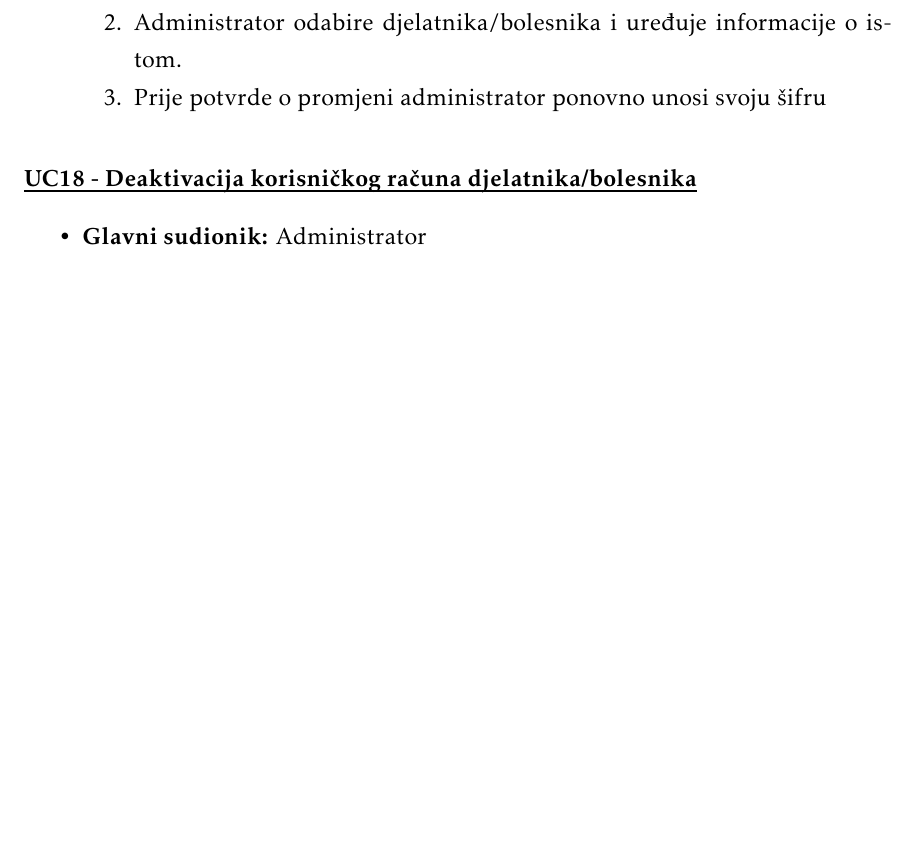
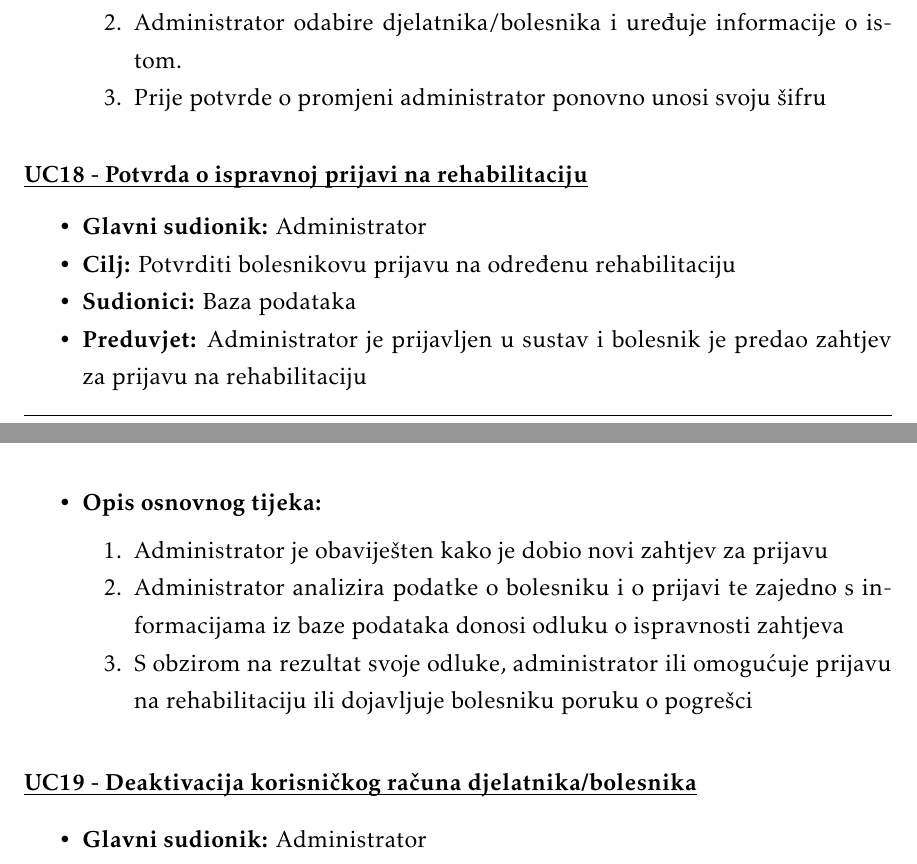
Before and after one commit to Project-MedBay/documentation, a LaTeX document (PROGI_ProjektnaDokumentacija.tex, which reads Specifikacija_programske_potpore.tex): part of page 23 of 52 before the commit and two parts of pages 23 and 24 of 53 after it, the two joined at a grey line, cut so that both start at the same text, the shorter picture padded with empty space. Compiled offline with pdfLaTeX.

Commit message:
Added one UC

```diff
--- a/Specifikacija_programske_potpore.tex
+++ b/Specifikacija_programske_potpore.tex
@@ -358,6 +358,20 @@
 \closeusecase
 
 
+\usecase{Potvrda o ispravnoj prijavi na rehabilitaciju}
+	\item \textbf{Glavni sudionik:} Administrator
+ 	\item \textbf{Cilj:} Potvrditi bolesnikovu prijavu na određenu rehabilitaciju
+  	\item \textbf{Sudionici:} Baza podataka
+   	\item \textbf{Preduvjet:} Administrator je prijavljen u sustav i bolesnik je predao zahtjev za prijavu na rehabilitaciju
+    	\item \textbf{Opis osnovnog tijeka:}
+     	\begin{packed_enum}
+      		\item Administrator je obaviješten kako je dobio novi zahtjev za prijavu
+		\item Administrator analizira podatke o bolesniku i o prijavi te zajedno s informacijama iz baze podataka donosi odluku o ispravnosti zahtjeva
+  		\item S obzirom na rezultat svoje odluke, administrator ili omogućuje prijavu na rehabilitaciju ili dojavljuje bolesniku poruku o pogrešci
+    	\end{packed_enum}
+\closeusecase
+
+
 \usecase{Deaktivacija korisničkog računa djelatnika/bolesnika}
 	\item \textbf{Glavni sudionik:} Administrator
 	\item \textbf{Cilj:} Deaktivirati korisnički račun djelatnika/bolesnika.
```
Also changed, not shown: Specifikacija_programske_potpore.tex (2 more changed lines).
